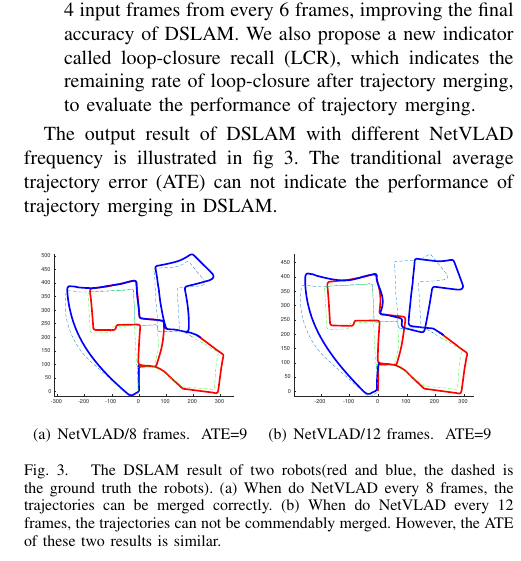
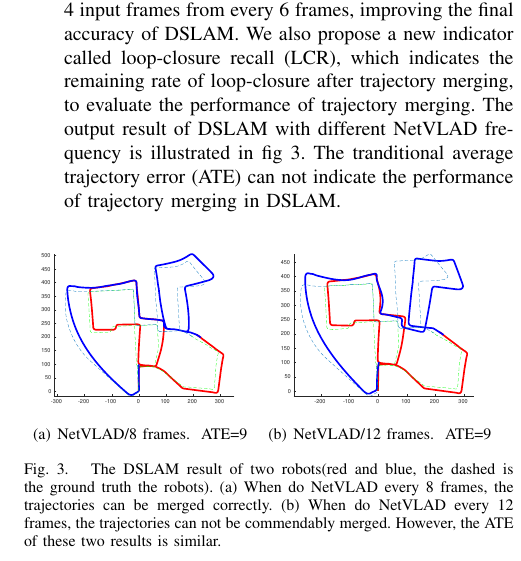
Before and after one commit to yujincheng/iros_2019_hardwarefriendly_slam, a LaTeX paper (root.tex, which reads src/introduction.tex): part of one column of page 2 of 6, cut so that both start at the same text. Compiled offline with pdfLaTeX.

Commit message:
02281856

```diff
--- a/src/introduction.tex
+++ b/src/introduction.tex
@@ -39,10 +39,10 @@ Though DSLAM system can benefit from the development of CNN, the fully CNN-based
 We deploy the system on Xilinx Zynq MPSoC hardware platform with DPU \cite{Tech:2019360}, which is an embedded CNN accelerator. The proposed DSLAM framework is illustrated in \cref{fig:all_us}.
 \item As the embedded system usually support fixed-point CNN, we propose a pose-sensitive fixed-point fine-tune method to make the feature extraction layers fixed-point and remain the pose prediction layers floating-point, reaching the same accuracy with the original floating-point VO network. We schedule the fixed-point layers on DPU and the floating-point layers on CPU, so that we can accelerate the VO to 10ms.
 \item The frequency of the NetVLAD influences the final result of DSLAM. We propose a cross-components scheduling method to scheduling the computation flow across VO and DPR, and pipeline the computation across the PL and PS of MPSoC to make full use of the embedded platform. We calculate the NetVLAD every 4 input frames from every 6 frames, improving the final accuracy of DSLAM.
-We also propose a new indicator called loop-closure recall (LCR), which indicates the remaining rate of loop-closure after trajectory merging, to evaluate the performance of trajectory merging.
+We also propose a new indicator called loop-closure recall (LCR), which indicates the remaining rate of loop-closure after trajectory merging, to evaluate the performance of trajectory merging. The output result of DSLAM with different NetVLAD frequency is illustrated in \cref{fig:dslamresult}. The tranditional average trajectory error (ATE) can not indicate the performance of trajectory merging in DSLAM.
 \end{itemize}
 
-The output result of DSLAM with different NetVLAD frequency is illustrated in \cref{fig:dslamresult}. The tranditional average trajectory error (ATE) can not indicate the performance of trajectory merging in DSLAM.
+
 
 \begin{figure}[thb]
     \begin{minipage}[t]{0.475\linewidth}
```
Also changed, not shown: fig/depth_vo_feat.eps, root.pdf.
